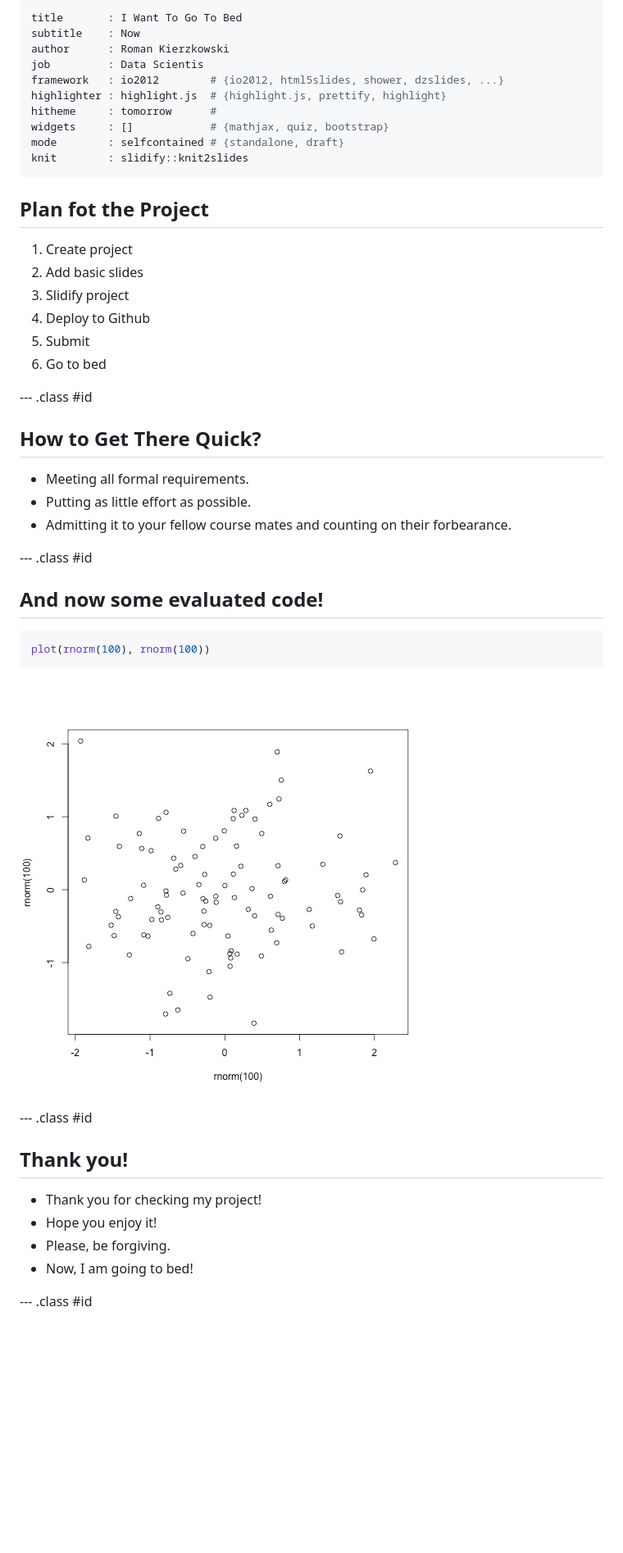
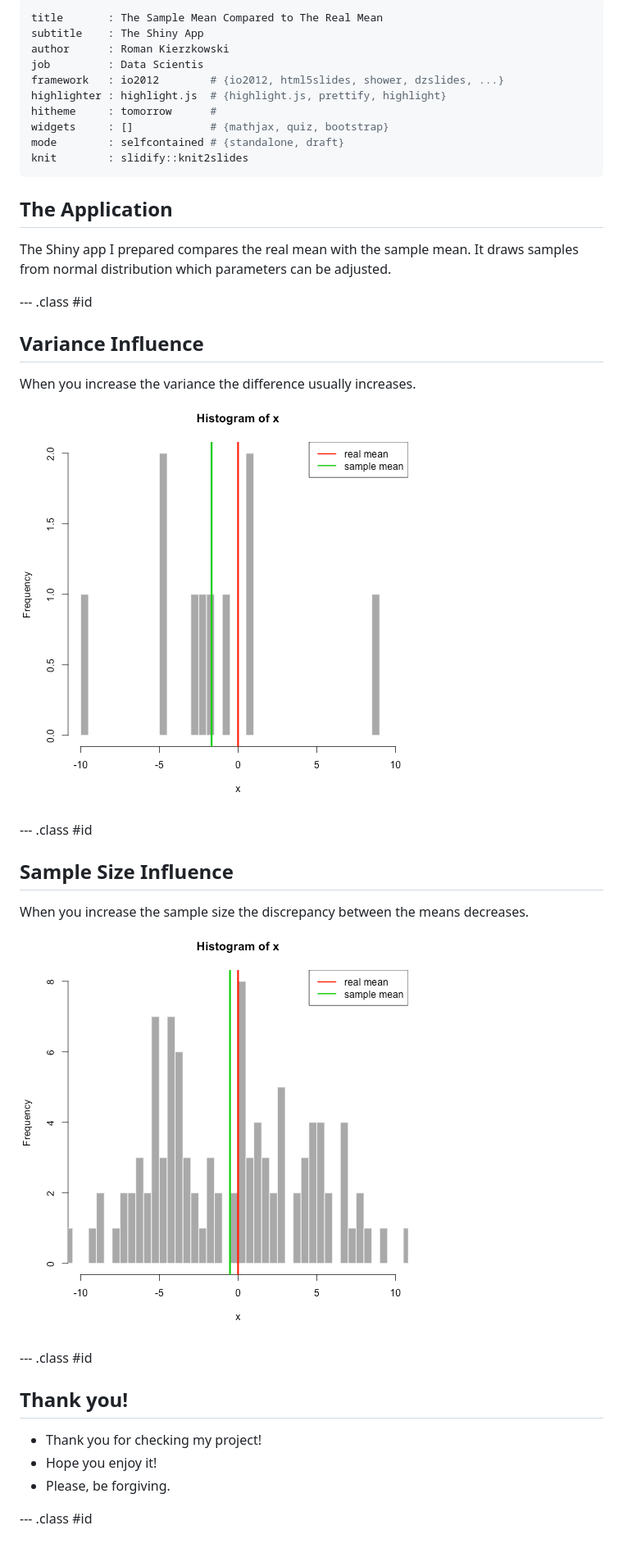
Before and after one commit to romankierzkowski/data-products, a Markdown page: index.md, the part around the change. Shown: that part at 82% size. GitHub-like rendering; pictures changed too: assets/fig/unnamed-chunk-1-1.png, assets/fig/unnamed-chunk-2-1.png; blank space fills up the shorter version.

Commit message:
publishing deck

````diff
--- a/index.md
+++ b/index.md
@@ -1,6 +1,6 @@
 ---
-title       : I Want To Go To Bed
-subtitle    : Now
+title       : The Sample Mean Compared to The Real Mean
+subtitle    : The Shiny App
 author      : Roman Kierzkowski
 job         : Data Scientis
 framework   : io2012        # {io2012, html5slides, shower, dzslides, ...}
@@ -11,33 +11,24 @@ mode        : selfcontained # {standalone, draft}
 knit        : slidify::knit2slides
 ---
 
-## Plan fot the Project
+## The Application
 
-1. Create project
-2. Add basic slides
-3. Slidify project
-4. Deploy to Github
-5. Submit
-6. Go to bed
+The Shiny app I prepared compares the real mean with the sample mean.
+It draws samples from normal distribution which parameters can be adjusted.
 
 --- .class #id
 
-## How to Get There Quick?
+## Variance Influence
 
-* Meeting all formal requirements.
-* Putting as little effort as possible.
-* Admitting it to your fellow course mates and counting on their forbearance.
+When you increase the variance the difference usually increases.
+![plot of chunk unnamed-chunk-1](assets/fig/unnamed-chunk-1-1.png)
 
 --- .class #id
 
-## And now some evaluated code!
+## Sample Size Influence
 
-
-```r
-plot(rnorm(100), rnorm(100))
-```
-
-![plot of chunk unnamed-chunk-1](assets/fig/unnamed-chunk-1-1.png)
+When you increase the sample size the discrepancy between the means decreases.
+![plot of chunk unnamed-chunk-2](assets/fig/unnamed-chunk-2-1.png)
 
 --- .class #id
 
@@ -46,6 +37,5 @@ plot(rnorm(100), rnorm(100))
 * Thank you for checking my project!
 * Hope you enjoy it!
 * Please, be forgiving.
-* Now, I am going to bed!
 
 --- .class #id
````
Also changed, not shown: 2 other files.
